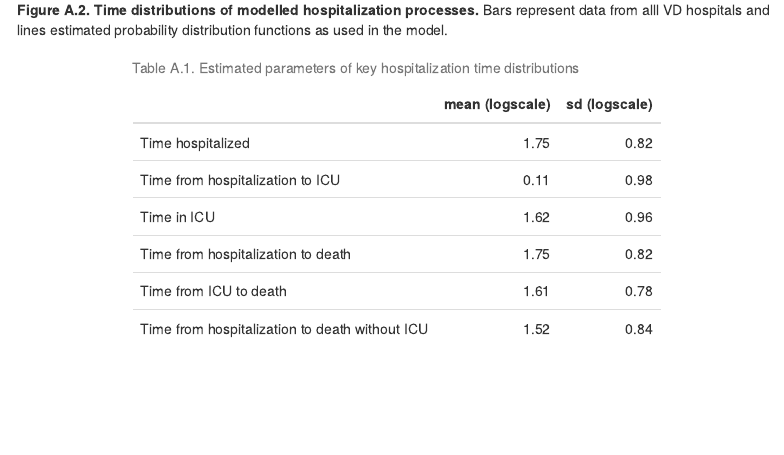
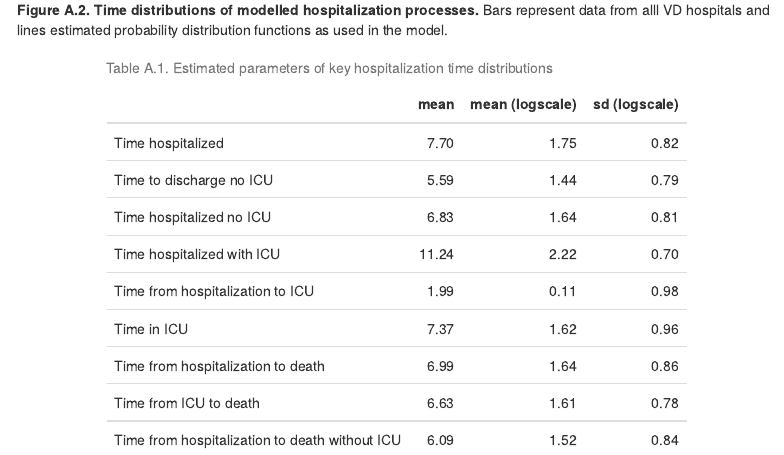
Before and after one commit to jcblemai/R0_BBRC_experiment, an R Markdown document (notebooks/hospitalizations_VD.Rmd): the page in a window 1100 px wide, from 2680 px down. Rendered offline with R 4.5, knitr and Pandoc, with nearby package versions; some code elsewhere in the file could not run offline; menus at the side of the page are left out.

Commit message:
corrected error in time calculations

````diff
--- a/notebooks/hospitalizations_VD.Rmd
+++ b/notebooks/hospitalizations_VD.Rmd
@@ -34,6 +34,8 @@ hosp_data <- read_csv("../data/vd/hospitalization_data_full_20200408.csv") %>%
          outcome = case_when(deceased ~ "deceased",
                              !is.na(date_out) ~ "discharged",
                              T ~ "hospitalized"),
+         time_to_death = difftime(date_out, date_in, units = "days"),
+         time_icu_to_death = difftime(date_out, icu_in, units = "days"),
          date_out = case_when(is.na(date_out) ~ right_date,
                               T ~ date_out),
          time_hosp = difftime(date_out, date_in, units = "days"),
@@ -43,9 +45,7 @@ hosp_data <- read_csv("../data/vd/hospitalization_data_full_20200408.csv") %>%
          icu_out = case_when(!is.na(icu_in) & is.na(icu_out) ~ right_date,
                              !is.na(icu_out) ~ icu_out),
          time_icu = difftime(icu_out, icu_in, units = "days"),
-         time_to_death = difftime(date_out, date_in, units = "days"),
-         time_to_icu= difftime(icu_in, date_in, units = "days"),
-         time_icu_to_death = difftime(date_out, icu_in, units = "days")) %>%
+         time_to_icu= difftime(icu_in, date_in, units = "days")) %>%
   mutate_at(vars(contains("time_")), as.numeric)
 
 # Cantonal data
@@ -323,6 +328,17 @@ p_th <- hosp_data %>%
   theme(legend.position = c(0.75, 0.7),
         legend.key.size = unit(.5, "cm")) +
   xlim(x_lims)
+
+
+# Time to ICU
+p_th2r <- filter(hosp_data, outcome == "discharged", is.na(icu_in)) %>%
+  ggplot() +
+  geom_histogram(aes(x = time_hosp, y = ..density..), fill = "gray") +
+  geom_line(data = th2r_dens, aes(x = x, y = y)) +
+  theme_minimal() +
+  labs(x = "Time fom hospitalization to discharge no ICU [days]") +
+  xlim(x_lims)
+
 
 # Time to ICU
 p_t2icu <- hosp_data %>%
@@ -387,20 +403,24 @@ grid.arrange(p_th, p_t2icu, p_tiuc, p_t2d, p_ticu2d, p_tnoicu2d, ncol=2)
 ```{r dist params}
 
 dist_params <- tribble(
-  ~var, ~meanlog, ~sdlog,
-  "Time hospitalized", th_dist$estimate[1] , th_dist$estimate[2],
-  "Time from hospitalization to ICU", t2icu_dist$estimate[1], t2icu_dist$estimate[2],
-  "Time in ICU",  ticu_dist$estimate[1],   ticu_dist$estimate[2],
-  "Time from hospitalization to death",th2d_dist$estimate[1], th2d_dist$estimate[2],
-  "Time from ICU to death", ticu2d_dist$estimate[1], ticu2d_dist$estimate[2],
-  "Time from hospitalization to death without ICU", tnoicu2d_dist$estimate[1], tnoicu2d_dist$estimate[2]
+  ~var, ~mean, ~meanlog, ~sdlog,
+  "Time hospitalized", mean(th_dist$data), th_dist$estimate[1] , th_dist$estimate[2],
+  # "Time survive", mean(th2r_dist$data), th2r_dist$estimate[1] , th2r_dist$estimate[2],
+  "Time to discharge no ICU", mean(th2r_dist$data), th2r_dist$estimate[1] , th2r_dist$estimate[2],
+  "Time hospitalized no ICU", mean(tnoicuh_dist$data), tnoicuh_dist$estimate[1] , tnoicuh_dist$estimate[2],
+  "Time hospitalized with ICU", mean(ticuh_dist$data), ticuh_dist$estimate[1] , ticuh_dist$estimate[2],
+  "Time from hospitalization to ICU", mean(t2icu_dist$data), t2icu_dist$estimate[1], t2icu_dist$estimate[2],
+  "Time in ICU",  mean(ticu_dist$data),  ticu_dist$estimate[1],   ticu_dist$estimate[2],
+  "Time from hospitalization to death",  mean(th2d_dist$data),th2d_dist$estimate[1], th2d_dist$estimate[2],
+  "Time from ICU to death",  mean(ticu2d_dist$data), ticu2d_dist$estimate[1], ticu2d_dist$estimate[2],
+  "Time from hospitalization to death without ICU",  mean(tnoicu2d_dist$data), tnoicu2d_dist$estimate[1], tnoicu2d_dist$estimate[2]
 )
 write_csv(dist_params, "~/Desktop/hosp_params.csv")
 kable(dist_params,
       booktabs = T,
       digits = 2,
       caption = "Table A.1. Estimated parameters of key hospitalization time distributions",
-      col.names = c("", "mean (logscale)", "sd (logscale)")) %>%
+      col.names = c("", "mean", "mean (logscale)", "sd (logscale)")) %>%
   kable_styling(latex_options = c("striped", "hold_position"),
                 full_width = F)
 
````
Also changed, not shown: notebooks/hospitalizations_VD.Rmd (9 more changed lines).
